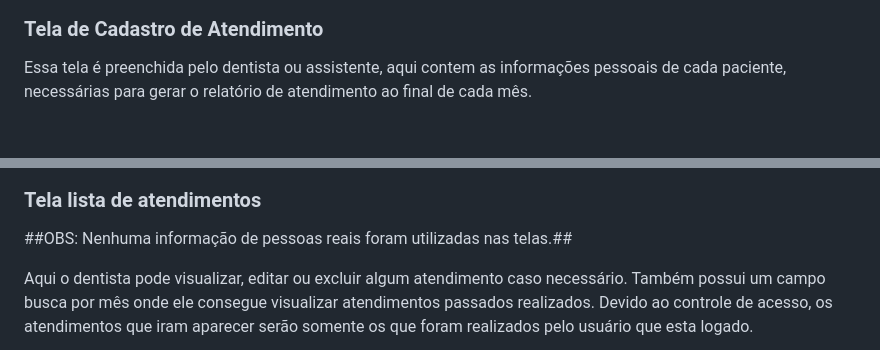
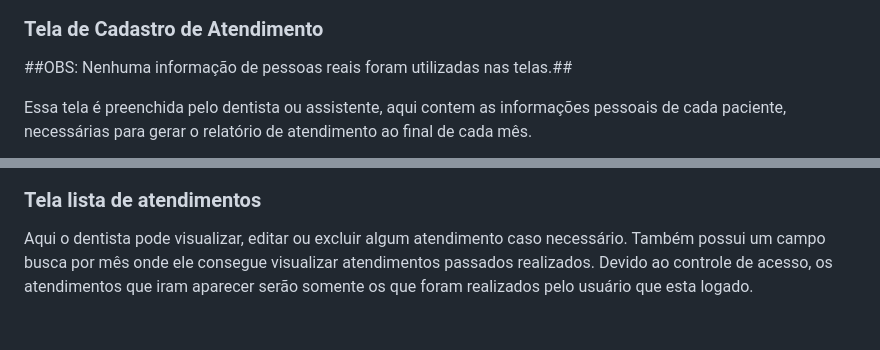
Before and after one commit to pibelisario/odonto, a Markdown page: README.md, 2 parts joined by grey strips. GitHub-like rendering; blank space fills up the shorter version.

```diff
--- a/README.md
+++ b/README.md
@@ -19,13 +19,13 @@ Cada dentista tem um login e senha para controle de acesso.
 
 ### Tela de Cadastro de Atendimento
 
+##OBS: Nenhuma informação de pessoas reais foram utilizadas nas telas.##
+
 Essa tela é preenchida pelo dentista ou assistente, aqui contem as informações pessoais de cada paciente, necessárias para gerar o relatório de atendimento ao final de cada mês.
 
 ![web 1](https://github.com/pibelisario/odonto/blob/master/assets/tela%20cadastro%20de%20atendimentos.png?raw=true)
 
 ### Tela lista de atendimentos
-
-##OBS: Nenhuma informação de pessoas reais foram utilizadas nas telas.##
 
 Aqui o dentista pode visualizar, editar ou excluir algum atendimento caso necessário.
 Também possui um campo busca por mês onde ele consegue visualizar atendimentos passados realizados.
```
